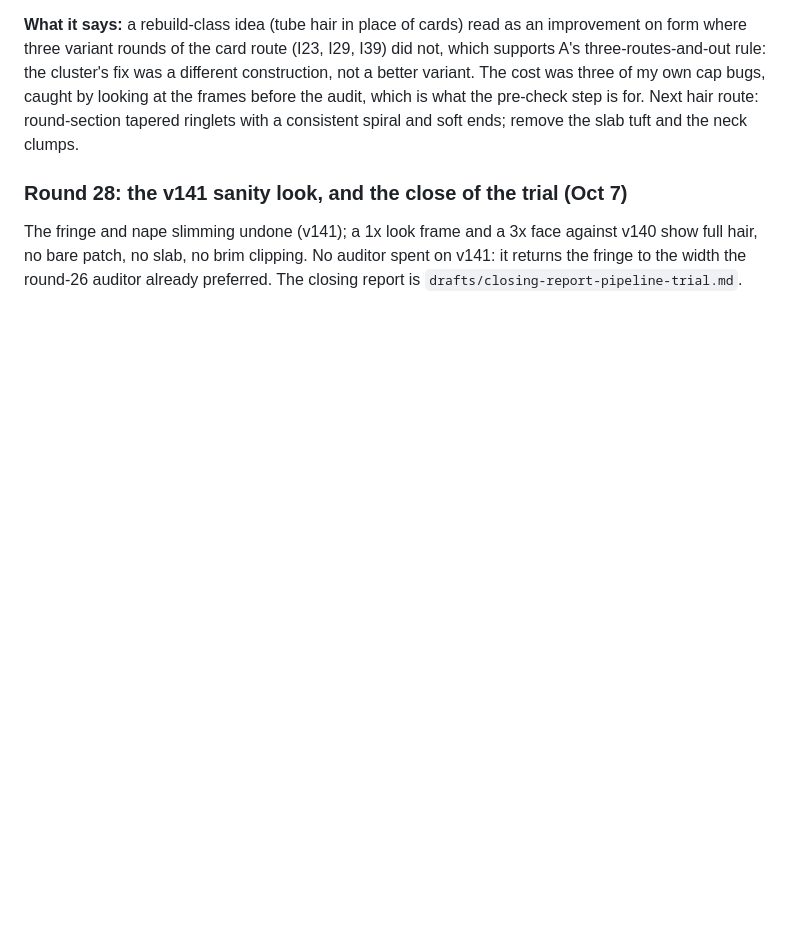
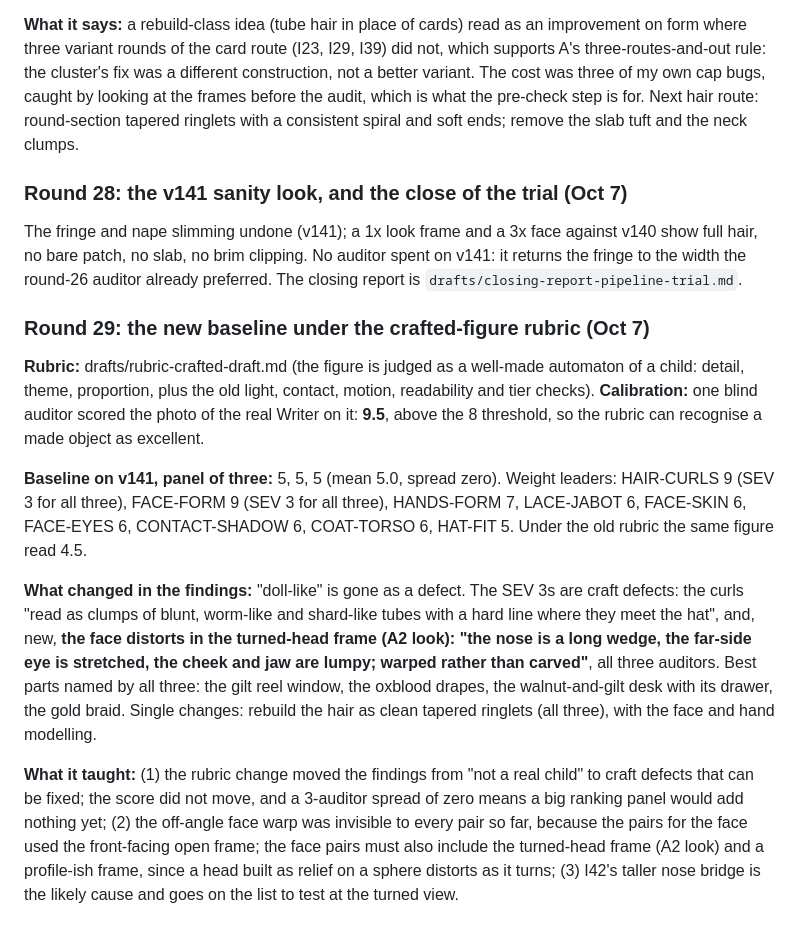
Before and after one commit to Braxtonius-gngr/Social-casino-bliss, a Markdown page: drafts/run-log.md, the part around the change. GitHub-like rendering; blank space fills up the shorter version.

Commit message:
audit-lab: round 29, the crafted-figure baseline (5.0, calibration 9.5) and the off-angle face lesson
Co-Authored-By: Claude Sonnet 5.5 <noreply@anthropic.com>
Claude-Session: https://claude.ai/code/session_01EL62KtmdDqjdoYGU54Q1tD

```diff
--- a/drafts/run-log.md
+++ b/drafts/run-log.md
@@ -529,3 +529,13 @@ Torso closed after two routes (I40 mixed, kept; I41 regressed, reverted). Next:
 ### Round 28: the v141 sanity look, and the close of the trial (Oct 7)
 
 The fringe and nape slimming undone (v141); a 1x look frame and a 3x face against v140 show full hair, no bare patch, no slab, no brim clipping. No auditor spent on v141: it returns the fringe to the width the round-26 auditor already preferred. The closing report is `drafts/closing-report-pipeline-trial.md`.
+
+### Round 29: the new baseline under the crafted-figure rubric (Oct 7)
+
+**Rubric:** drafts/rubric-crafted-draft.md (the figure is judged as a well-made automaton of a child: detail, theme, proportion, plus the old light, contact, motion, readability and tier checks). **Calibration:** one blind auditor scored the photo of the real Writer on it: **9.5**, above the 8 threshold, so the rubric can recognise a made object as excellent.
+
+**Baseline on v141, panel of three:** 5, 5, 5 (mean 5.0, spread zero). Weight leaders: HAIR-CURLS 9 (SEV 3 for all three), FACE-FORM 9 (SEV 3 for all three), HANDS-FORM 7, LACE-JABOT 6, FACE-SKIN 6, FACE-EYES 6, CONTACT-SHADOW 6, COAT-TORSO 6, HAT-FIT 5. Under the old rubric the same figure read 4.5.
+
+**What changed in the findings:** "doll-like" is gone as a defect. The SEV 3s are craft defects: the curls "read as clumps of blunt, worm-like and shard-like tubes with a hard line where they meet the hat", and, new, **the face distorts in the turned-head frame (A2 look): "the nose is a long wedge, the far-side eye is stretched, the cheek and jaw are lumpy; warped rather than carved"**, all three auditors. Best parts named by all three: the gilt reel window, the oxblood drapes, the walnut-and-gilt desk with its drawer, the gold braid. Single changes: rebuild the hair as clean tapered ringlets (all three), with the face and hand modelling.
+
+**What it taught:** (1) the rubric change moved the findings from "not a real child" to craft defects that can be fixed; the score did not move, and a 3-auditor spread of zero means a big ranking panel would add nothing yet; (2) the off-angle face warp was invisible to every pair so far, because the pairs for the face used the front-facing open frame; the face pairs must also include the turned-head frame (A2 look) and a profile-ish frame, since a head built as relief on a sphere distorts as it turns; (3) I42's taller nose bridge is the likely cause and goes on the list to test at the turned view.
```
